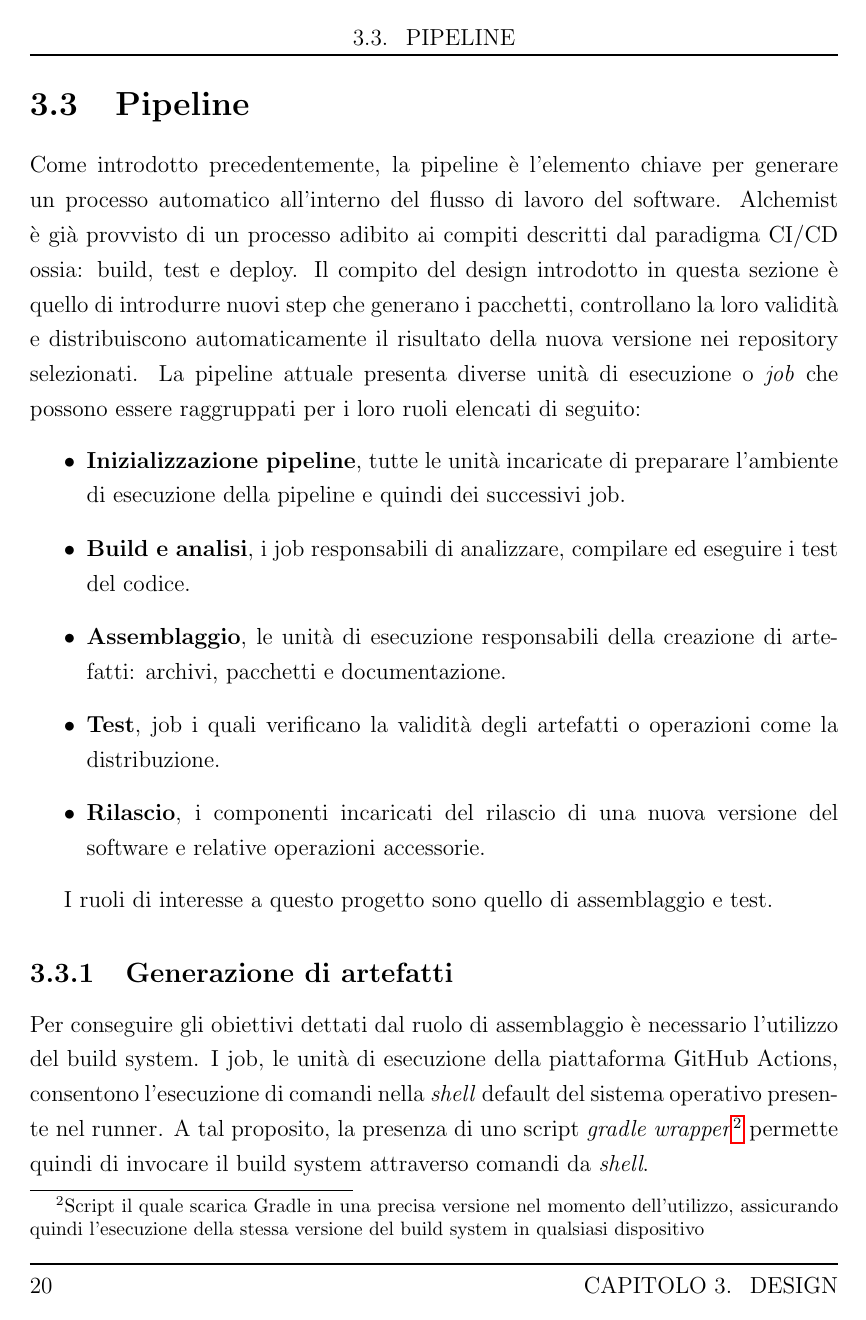
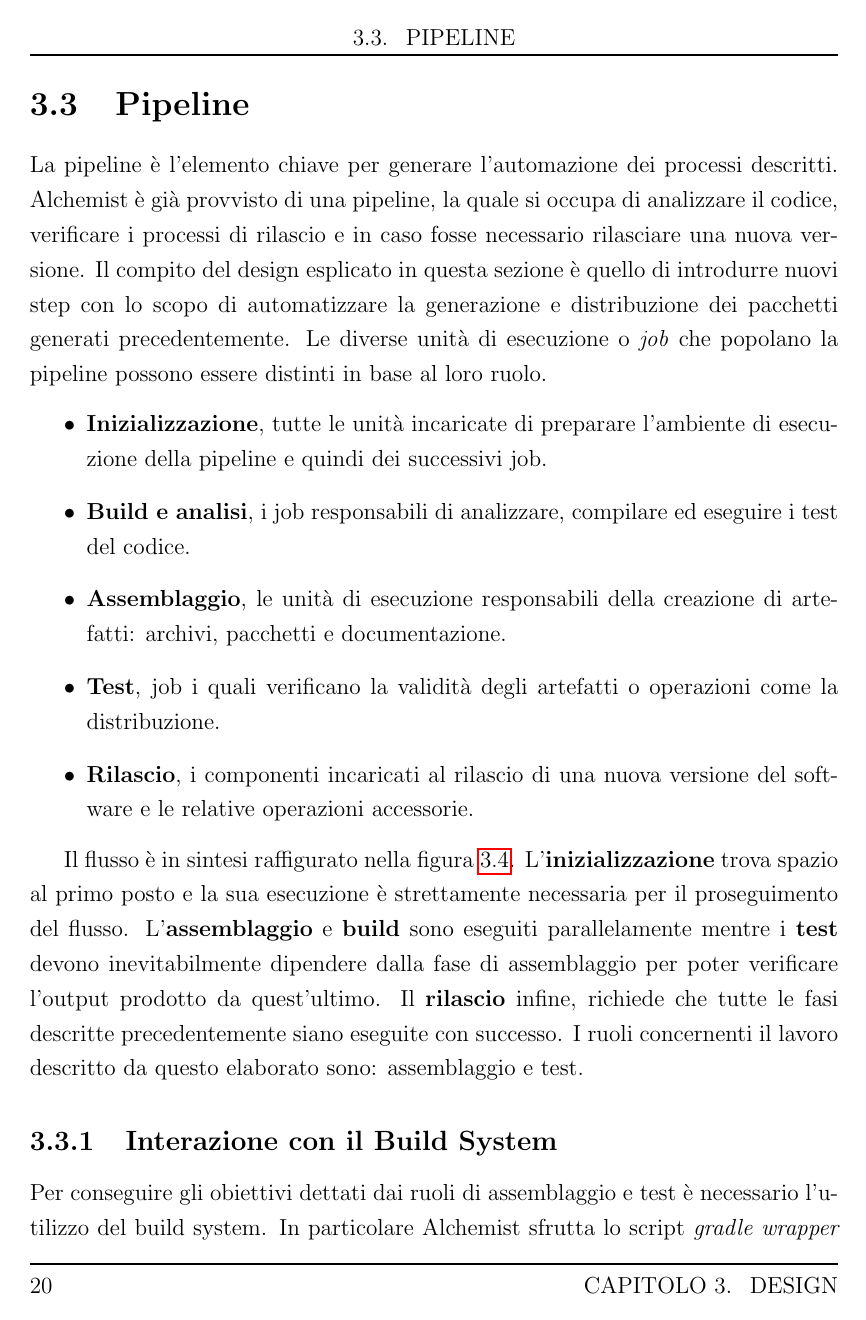
Before and after one commit to Zimbrando/bachelor-thesis, a LaTeX thesis (thesis-main.tex, which reads chapters/3 - Design.tex): page 34 of 45 before the commit and page 34 of 47 after it. Compiled offline with pdfLaTeX.

Commit message:
Capitolo 3: Pipeline

```diff
--- a/chapters/3 - Design.tex
+++ b/chapters/3 - Design.tex
@@ -54,13 +54,11 @@ Il ruolo principale del \textit{build system} è quello di esporre un \textit{ta
 
 \section{Pipeline}
-Come introdotto precedentemente, la pipeline è l'elemento chiave per generare un processo automatico all'interno del flusso di lavoro del software. Alchemist è già provvisto di un processo adibito ai compiti descritti dal paradigma \ac{cicd} ossia: build, test e deploy. Il compito del design introdotto in questa sezione è quello di introdurre nuovi step che generano i pacchetti, controllano la loro validità e distribuiscono automaticamente il risultato della nuova versione nei repository selezionati.
-La pipeline attuale presenta diverse unità di esecuzione o \textit{job} che possono essere raggruppati per i loro ruoli elencati di seguito:
+La pipeline è l'elemento chiave per generare l'automazione dei processi descritti. Alchemist è già provvisto di una pipeline, la quale si occupa di analizzare il codice, verificare i processi di rilascio e in caso fosse necessario rilasciare una nuova versione. Il compito del design esplicato in questa sezione è quello di introdurre nuovi step con lo scopo di automatizzare la generazione e distribuzione dei pacchetti generati precedentemente. Le diverse unità di esecuzione o \textit{job} che popolano la pipeline possono essere distinti in base al loro ruolo.
 \begin{itemize}
-	\item \textbf{Inizializzazione pipeline}, tutte le unità incaricate di preparare l'ambiente di esecuzione della pipeline e quindi dei successivi job.
+	\item \textbf{Inizializzazione}, tutte le unità incaricate di preparare l'ambiente di esecuzione della pipeline e quindi dei successivi job.
 	\item \textbf{Build e analisi}, i job responsabili di analizzare, compilare ed eseguire i test del codice.
 	\item \textbf{Assemblaggio}, le unità di esecuzione responsabili della creazione di artefatti: archivi, pacchetti e documentazione.
 	\item \textbf{Test}, job i quali verificano la validità degli artefatti o operazioni come la distribuzione.
-	\item \textbf{Rilascio}, i componenti incaricati del rilascio di una nuova versione del software e relative operazioni accessorie.
+	\item \textbf{Rilascio}, i componenti incaricati al rilascio di una nuova versione del software e le relative operazioni accessorie.
 \end{itemize}
 
-I ruoli di interesse a questo progetto sono quello di assemblaggio e test.
@@ -67,7 +69,9 @@ I ruoli di interesse a questo progetto sono quello di assemblaggio e test.
+	\label{fig:workflow-roles-summary}
+\end{figure}
 
-\subsection{Generazione di artefatti}
-Per conseguire gli obiettivi dettati dal ruolo di assemblaggio è necessario l'utilizzo del build system. I job, le unità di esecuzione della piattaforma GitHub Actions, consentono l'esecuzione di comandi nella \textit{shell} default del sistema operativo presente nel runner. A tal proposito, la presenza di uno script \textit{gradle wrapper}\footnote{Script il quale scarica Gradle in una precisa versione nel momento dell'utilizzo, assicurando quindi l'esecuzione della stessa versione del build system in qualsiasi dispositivo} permette quindi di invocare il build system attraverso comandi da \textit{shell}.
+Il flusso è in sintesi raffigurato nella figura \ref{fig:workflow-roles-summary}. L'\textbf{inizializzazione} trova spazio al primo posto e la sua esecuzione è strettamente necessaria per il proseguimento del flusso. L'\textbf{assemblaggio} e \textbf{build} sono eseguiti parallelamente mentre i \textbf{test} devono inevitabilmente dipendere dalla fase di assemblaggio per poter verificare l'output prodotto da quest'ultimo. Il \textbf{rilascio} infine, richiede che tutte le fasi descritte precedentemente siano eseguite con successo. I ruoli concernenti il lavoro descritto da questo elaborato sono: assemblaggio e test.
 
-Precedentemente l'analisi ha illustrato la necessità dello strumento jpackage di essere utilizzato in un ambiente operante il sistema operativo di destinazione dei pacchetti. In ottica di soddisfare il requisito \textbf{multi-piattaforma} l'assemblaggio dei pacchetti deve essere eseguito in tutti e tre i sistemi operativi target. Le API di Actions permettono la definizione di una strategia a matrice, ovvero la possibilità di moltiplicare l'esecuzione di un job in più istanze con ambienti differenti.
+\subsection{Interazione con il Build System}
+Per conseguire gli obiettivi dettati dai ruoli di assemblaggio e test è necessario l'utilizzo del build system. In particolare Alchemist sfrutta lo script \textit{gradle wrapper} per interagire con esso. Il file \textit{gradlew} è uno script che permette di eseguire Gradle senza doverlo installare globalmente: alla prima esecuzione controlla la versione richiesta definita in un file di configurazione, se quest'ultima non è presente allora il wrapper scarica questa e la utilizza per eseguire i task richiesti. I job, le unità di esecuzione della piattaforma GitHub Actions, consentono l'esecuzione di comandi nella \textit{shell} default (oppure una differente) del sistema operativo presente nel runner. In questo modo tramite comandi da shell è possibile eseguire lo script e fornire i task quali vogliamo eseguire come argomenti di questo.
 
 \subsection{Test delle funzionalità}
```
Also changed, not shown: figures/pipeline-roles.pdf (added), chapters/3 - Design.tex (29 more changed lines).
